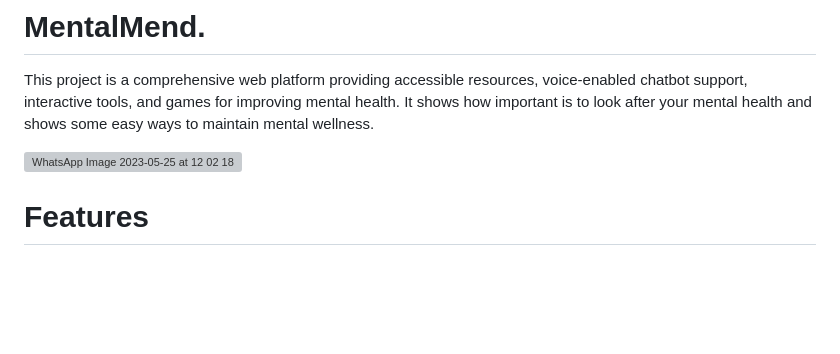
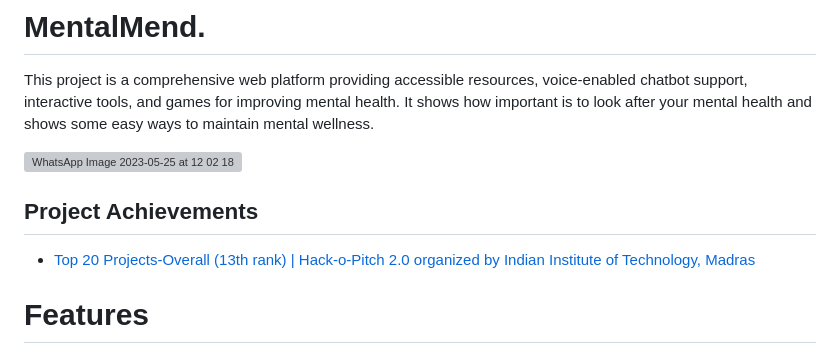
Before and after one commit to meaviral17/MentalMend, a Markdown page: README.md, the part around the change. GitHub-like rendering; blank space fills up the shorter version; grey boxes are pictures that could not be loaded.

```diff
--- a/README.md
+++ b/README.md
@@ -3,6 +3,9 @@
 This project is a comprehensive web platform providing accessible resources, voice-enabled chatbot support, interactive tools, and games for improving mental health. It shows how important is to look after your mental health and shows some easy ways to maintain mental wellness.
 
 ![WhatsApp Image 2023-05-25 at 12 02 18](https://github.com/meaviral17/MentalMend/assets/81246801/d3be7223-0602-4cdd-a963-9a7c73570bad)
+
+ ## Project Achievements
+- [Top 20 Projects-Overall (13th rank) | Hack-o-Pitch 2.0 organized by Indian Institute of Technology, Madras]()
 
 
 # Features
```
